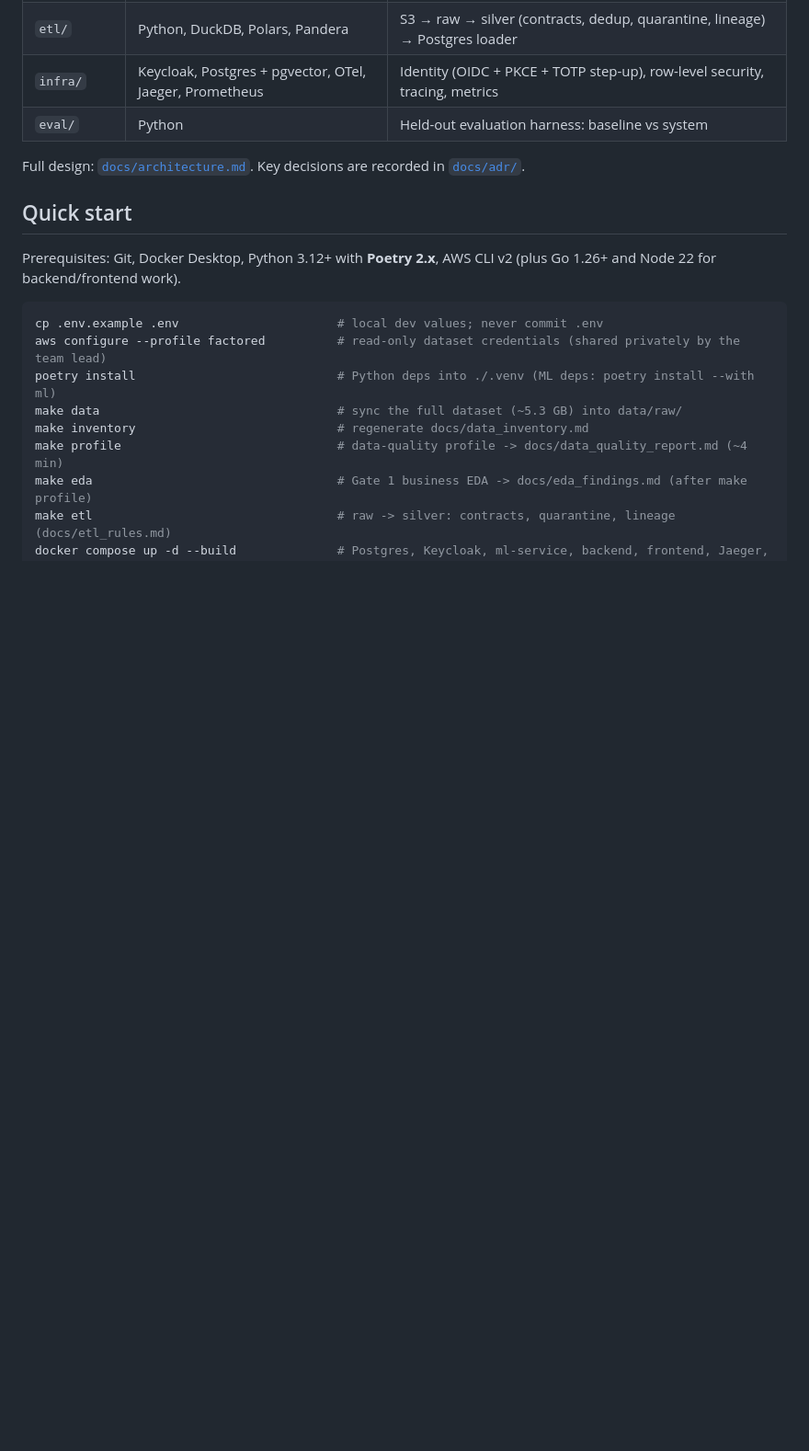
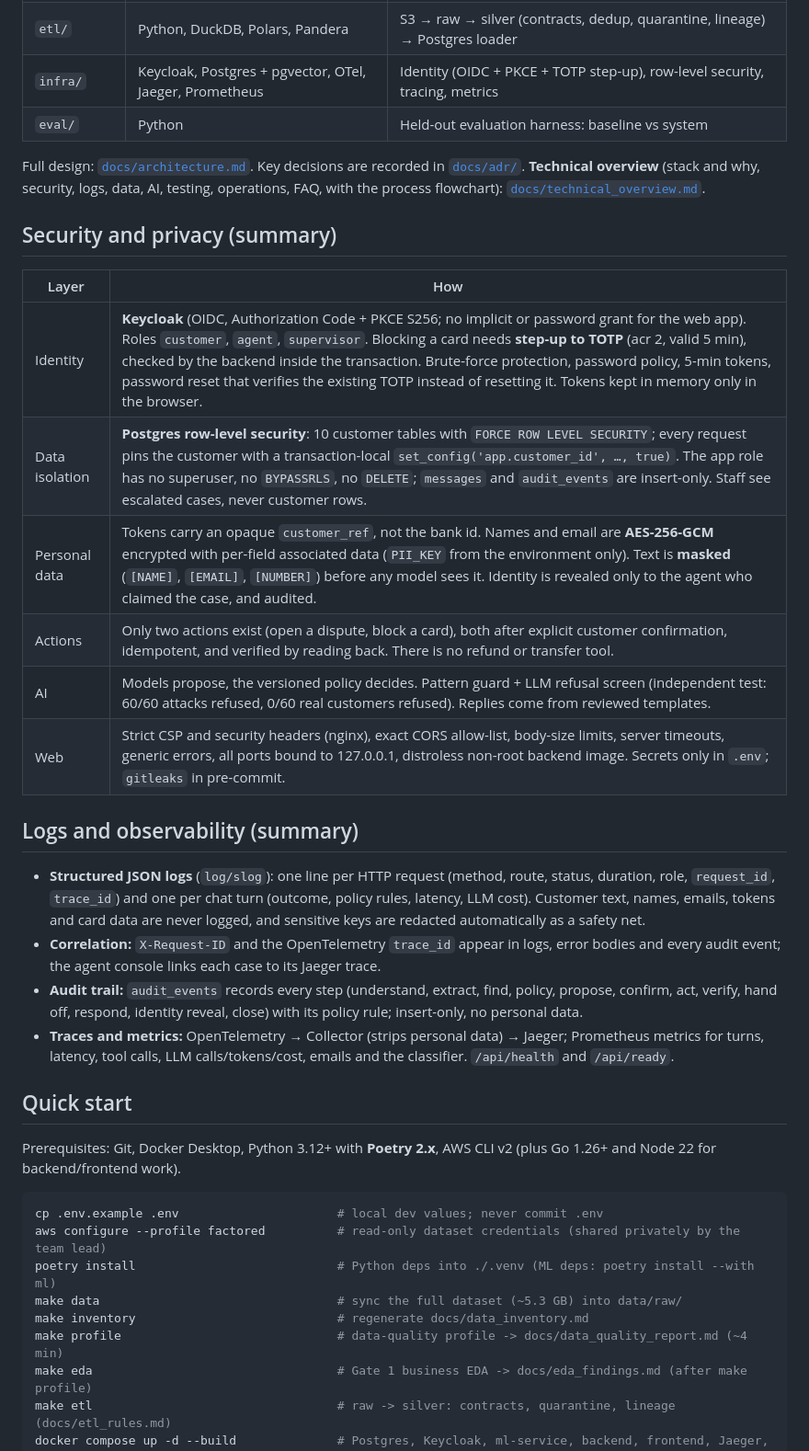
Before and after one commit to ucr2205/factored-hackathon-2026-nicebank, a Markdown page: README.md, the part around the change. Shown at 92% size. Drawn GitHub-style; blank space fills up the shorter version.

Commit message:
docs(readme): security, privacy and observability summary linking the technical overview

```diff
--- a/README.md
+++ b/README.md
@@ -23,6 +23,31 @@ actions are enforced by deterministic code. The system never moves money or issu
 | `eval/` | Python | Held-out evaluation harness: baseline vs system |
 
 Full design: [`docs/architecture.md`](docs/architecture.md). Key decisions are recorded in [`docs/adr/`](docs/adr/).
+**Technical overview** (stack and why, security, logs, data, AI, testing, operations, FAQ, with the process
+flowchart): [`docs/technical_overview.md`](docs/technical_overview.md).
+
+## Security and privacy (summary)
+
+| Layer | How |
+|---|---|
+| Identity | **Keycloak** (OIDC, Authorization Code + PKCE S256; no implicit or password grant for the web app). Roles `customer`, `agent`, `supervisor`. Blocking a card needs **step-up to TOTP** (acr 2, valid 5 min), checked by the backend inside the transaction. Brute-force protection, password policy, 5-min tokens, password reset that verifies the existing TOTP instead of resetting it. Tokens kept in memory only in the browser. |
+| Data isolation | **Postgres row-level security**: 10 customer tables with `FORCE ROW LEVEL SECURITY`; every request pins the customer with a transaction-local `set_config('app.customer_id', …, true)`. The app role has no superuser, no `BYPASSRLS`, no `DELETE`; `messages` and `audit_events` are insert-only. Staff see escalated cases, never customer rows. |
+| Personal data | Tokens carry an opaque `customer_ref`, not the bank id. Names and email are **AES-256-GCM** encrypted with per-field associated data (`PII_KEY` from the environment only). Text is **masked** (`[NAME]`, `[EMAIL]`, `[NUMBER]`) before any model sees it. Identity is revealed only to the agent who claimed the case, and audited. |
+| Actions | Only two actions exist (open a dispute, block a card), both after explicit customer confirmation, idempotent, and verified by reading back. There is no refund or transfer tool. |
+| AI | Models propose, the versioned policy decides. Pattern guard + LLM refusal screen (independent test: 60/60 attacks refused, 0/60 real customers refused). Replies come from reviewed templates. |
+| Web | Strict CSP and security headers (nginx), exact CORS allow-list, body-size limits, server timeouts, generic errors, all ports bound to 127.0.0.1, distroless non-root backend image. Secrets only in `.env`; `gitleaks` in pre-commit. |
+
+## Logs and observability (summary)
+
+- **Structured JSON logs** (`log/slog`): one line per HTTP request (method, route, status, duration, role,
+  `request_id`, `trace_id`) and one per chat turn (outcome, policy rules, latency, LLM cost). Customer text, names,
+  emails, tokens and card data are never logged, and sensitive keys are redacted automatically as a safety net.
+- **Correlation:** `X-Request-ID` and the OpenTelemetry `trace_id` appear in logs, error bodies and every audit event;
+  the agent console links each case to its Jaeger trace.
+- **Audit trail:** `audit_events` records every step (understand, extract, find, policy, propose, confirm, act,
+  verify, hand off, respond, identity reveal, close) with its policy rule; insert-only, no personal data.
+- **Traces and metrics:** OpenTelemetry → Collector (strips personal data) → Jaeger; Prometheus metrics for turns,
+  latency, tool calls, LLM calls/tokens/cost, emails and the classifier. `/api/health` and `/api/ready`.
 
 ## Quick start
 
```
